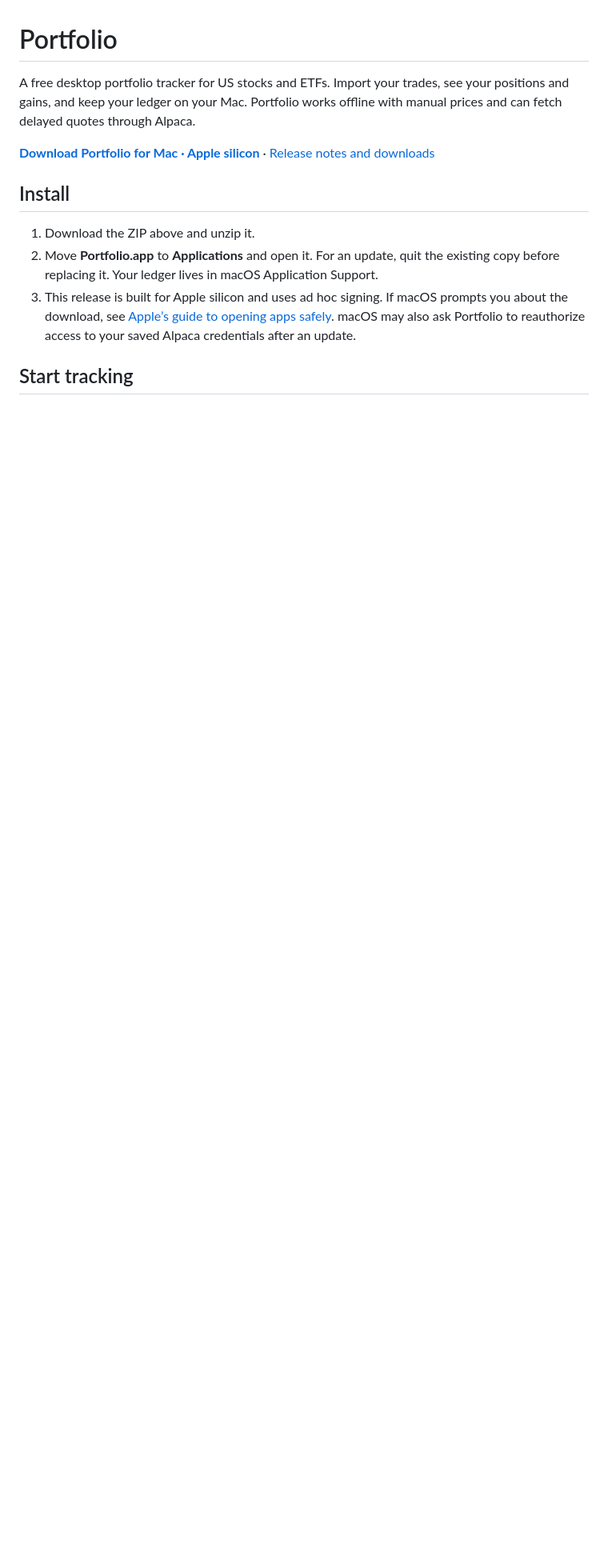
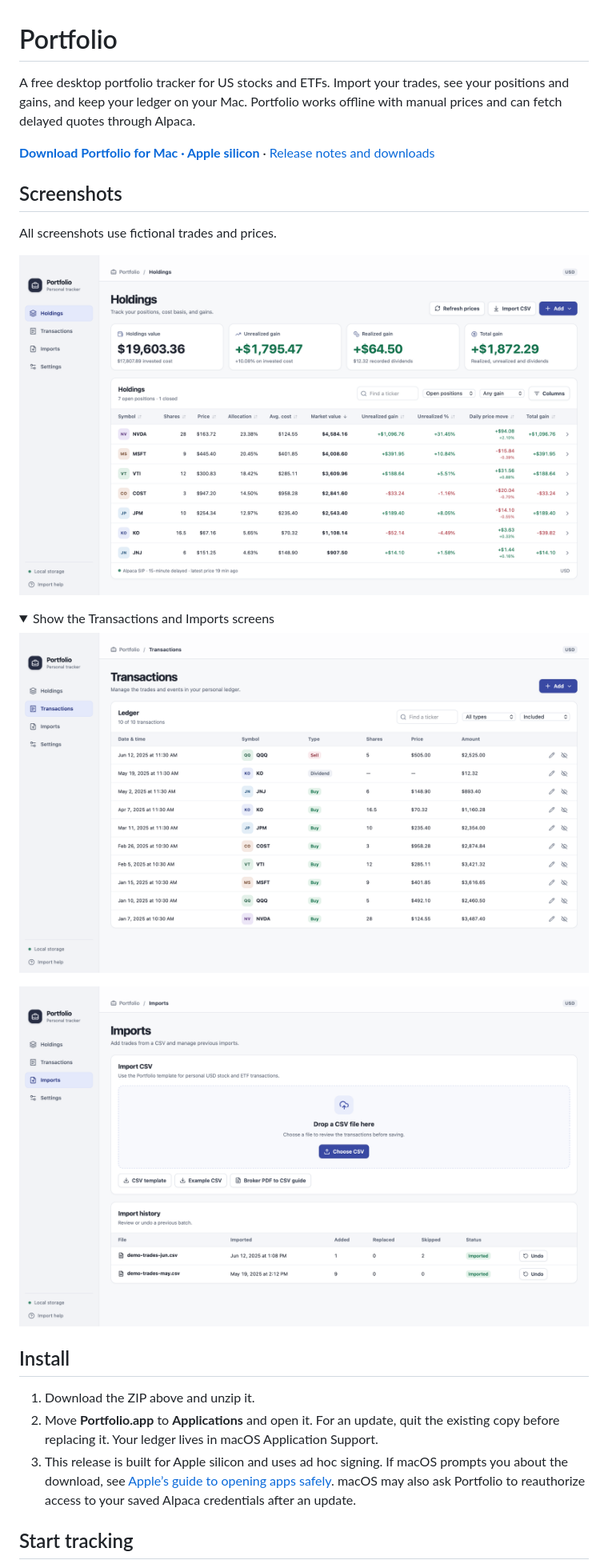
Before and after one commit to surkhayka/portfolio-tracker, a Markdown page: README.md, the part around one of its changes. Shown at 80% size. Rendered like a GitHub page; pictures changed too: docs/screenshots/holdings.png (added), docs/screenshots/imports.png (added), docs/screenshots/transactions.png (added); folded sections open; blank space fills up the shorter version.

Commit message:
Show Portfolio screens with fictional demo data

```diff
--- a/README.md
+++ b/README.md
@@ -3,3 +3,17 @@
 A free desktop portfolio tracker for US stocks and ETFs. Import your trades, see your positions and gains, and keep your ledger on your Mac. Portfolio works offline with manual prices and can fetch delayed quotes through Alpaca.
 
 **[Download Portfolio for Mac · Apple silicon](https://github.com/surkhayka/portfolio-tracker/releases/latest/download/Portfolio-macOS-Apple-silicon.zip)** · [Release notes and downloads](https://github.com/surkhayka/portfolio-tracker/releases)
+
+## Screenshots
+
+All screenshots use fictional trades and prices.
+
+![Portfolio Holdings with summary cards, position filters, and a sortable holdings table](docs/screenshots/holdings.png)
+
+<details>
+<summary>Show the Transactions and Imports screens</summary>
+
+![Portfolio Transactions with trade history and filters](docs/screenshots/transactions.png)
+
+![Portfolio Imports with the CSV file picker, conversion guide, and import history](docs/screenshots/imports.png)
+
```
Also changed, not shown: other parts of README.md (+1 -0 lines).
